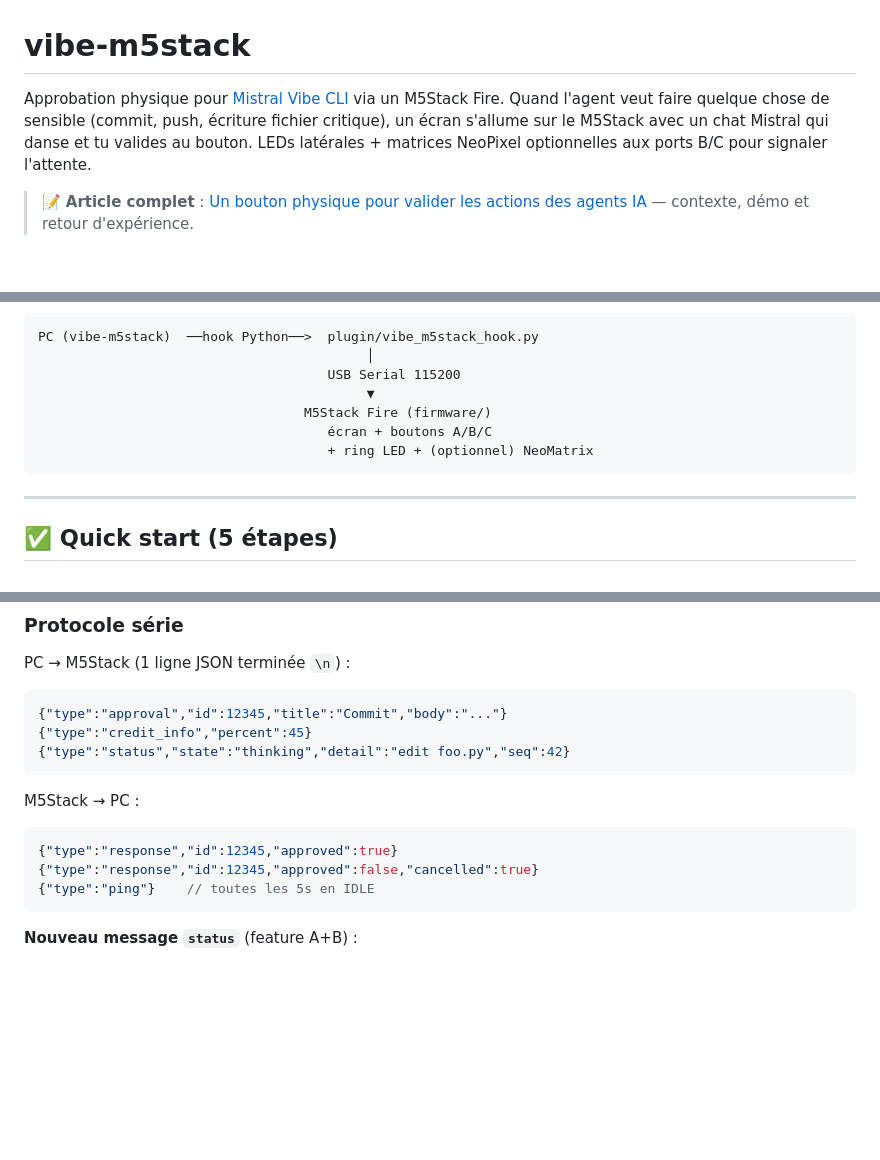
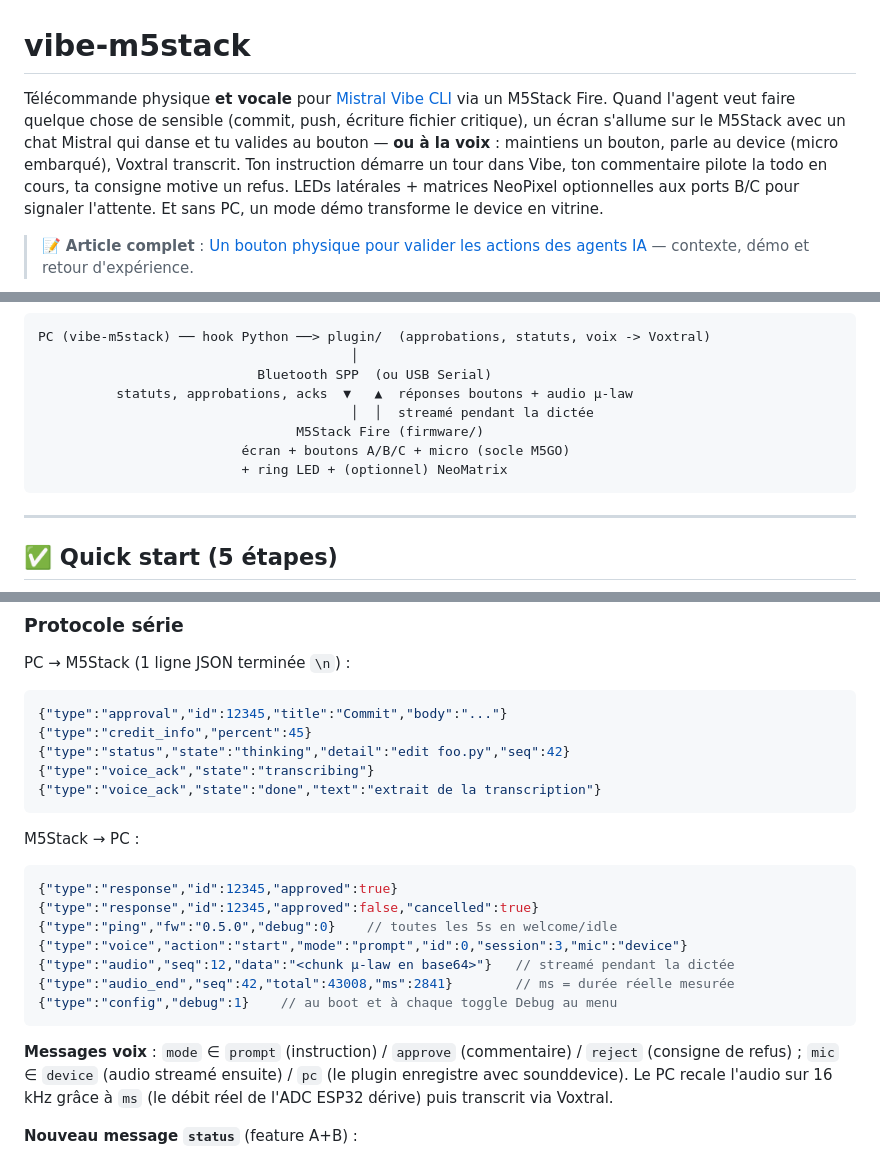
Before and after one commit to rdelfosse/vibe-m5stack, a Markdown page: README.md, 3 parts joined by grey strips. GitHub-like rendering; folded sections open; blank space fills up the shorter version.

````diff
--- a/README.md
+++ b/README.md
@@ -16,11 +16,14 @@ limitations under the License.
 -->
 # vibe-m5stack
 
-Approbation physique pour [Mistral Vibe CLI](https://mistral.ai/) via un M5Stack Fire.
-Quand l'agent veut faire quelque chose de sensible (commit, push, écriture fichier
-critique), un écran s'allume sur le M5Stack avec un chat Mistral qui danse et tu
-valides au bouton. LEDs latérales + matrices NeoPixel optionnelles aux ports B/C
-pour signaler l'attente.
+Télécommande physique **et vocale** pour [Mistral Vibe CLI](https://mistral.ai/)
+via un M5Stack Fire. Quand l'agent veut faire quelque chose de sensible (commit,
+push, écriture fichier critique), un écran s'allume sur le M5Stack avec un chat
+Mistral qui danse et tu valides au bouton — **ou à la voix** : maintiens un
+bouton, parle au device (micro embarqué), Voxtral transcrit. Ton instruction
+démarre un tour dans Vibe, ton commentaire pilote la todo en cours, ta consigne
+motive un refus. LEDs latérales + matrices NeoPixel optionnelles aux ports B/C
+pour signaler l'attente. Et sans PC, un mode démo transforme le device en vitrine.
 
 > 📝 **Article complet** : [Un bouton physique pour valider les actions des agents IA](https://www.romaindelfosse.fr/blog/m5stack-vibe-bouton-physique-agents-ia/) — contexte, démo et retour d'expérience.
 
@@ -35,13 +38,14 @@ pour signaler l'attente.
 </p>
 
 ```
-PC (vibe-m5stack)  ──hook Python──>  plugin/vibe_m5stack_hook.py
-                                          │
-                                     USB Serial 115200
-                                          ▼
-                                  M5Stack Fire (firmware/)
-                                     écran + boutons A/B/C
-                                     + ring LED + (optionnel) NeoMatrix
+PC (vibe-m5stack) ── hook Python ──> plugin/  (approbations, statuts, voix -> Voxtral)
+                                        │
+                            Bluetooth SPP  (ou USB Serial)
+          statuts, approbations, acks  ▼   ▲  réponses boutons + audio µ-law
+                                        │  │  streamé pendant la dictée
+                                 M5Stack Fire (firmware/)
+                          écran + boutons A/B/C + micro (socle M5GO)
+                          + ring LED + (optionnel) NeoMatrix
 ```
 
 ---
@@ -593,14 +661,25 @@ PC → M5Stack (1 ligne JSON terminée `\n`) :
 {"type":"approval","id":12345,"title":"Commit","body":"..."}
 {"type":"credit_info","percent":45}
 {"type":"status","state":"thinking","detail":"edit foo.py","seq":42}
+{"type":"voice_ack","state":"transcribing"}
+{"type":"voice_ack","state":"done","text":"extrait de la transcription"}
 ```
 
 M5Stack → PC :
 ```json
 {"type":"response","id":12345,"approved":true}
 {"type":"response","id":12345,"approved":false,"cancelled":true}
-{"type":"ping"}    // toutes les 5s en IDLE
+{"type":"ping","fw":"0.5.0","debug":0}    // toutes les 5s en welcome/idle
+{"type":"voice","action":"start","mode":"prompt","id":0,"session":3,"mic":"device"}
+{"type":"audio","seq":12,"data":"<chunk µ-law en base64>"}   // streamé pendant la dictée
+{"type":"audio_end","seq":42,"total":43008,"ms":2841}        // ms = durée réelle mesurée
+{"type":"config","debug":1}    // au boot et à chaque toggle Debug au menu
 ```
+
+**Messages voix** : `mode` ∈ `prompt` (instruction) / `approve` (commentaire) /
+`reject` (consigne de refus) ; `mic` ∈ `device` (audio streamé ensuite) / `pc`
+(le plugin enregistre avec sounddevice). Le PC recale l'audio sur 16 kHz grâce à
+`ms` (le débit réel de l'ADC ESP32 dérive) puis transcrit via Voxtral.
 
 **Nouveau message `status`** (feature A+B) :
 - `state` : "thinking" | "waiting" | "done" | "error"
````
Also changed, not shown: other parts of README.md (+64 -0 lines).
